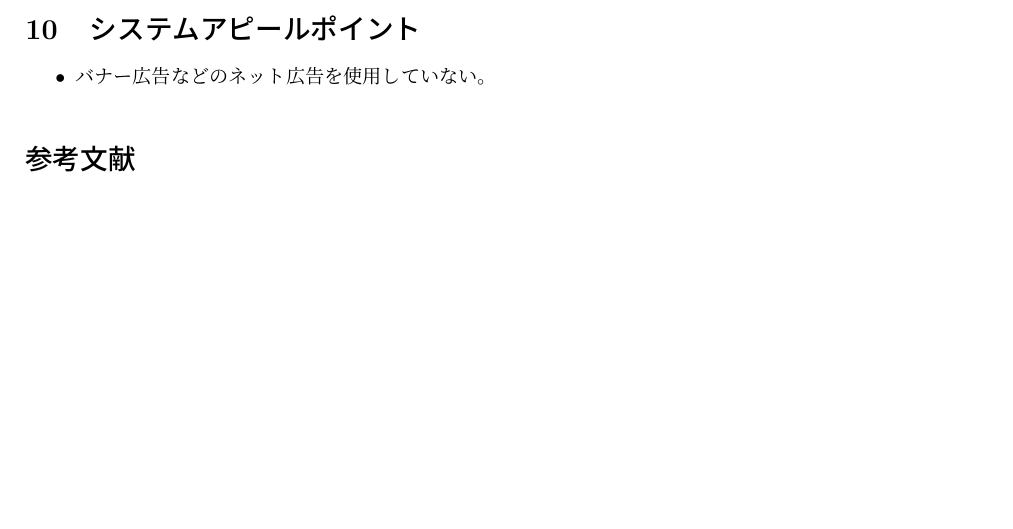
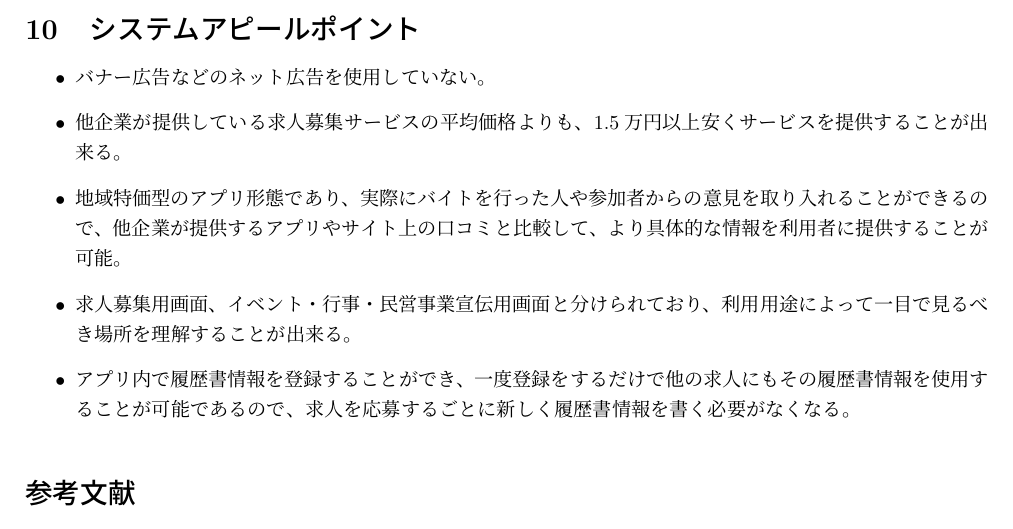
Before and after one commit to Ktomoya912/g-13-documents, a LaTeX document (src/システム提案書.tex): part of page 13 of 14, cut so that both start at the same text, the shorter picture padded with empty space. The pictures show the PDF file out/システム提案書.pdf that the author committed with the source.

Commit message:
システムアピールポイントを追記

```diff
--- a/src/システム提案書.tex
+++ b/src/システム提案書.tex
@@ -545,6 +545,10 @@ $$
 \section{システムアピールポイント}
 \begin{itemize}
     \item バナー広告などのネット広告を使用していない。
+    \item 他企業が提供している求人募集サービスの平均価格よりも、1.5万円以上安くサービスを提供することが出来る。
+    \item 地域特価型のアプリ形態であり、実際にバイトを行った人や参加者からの意見を取り入れることができるので、他企業が提供するアプリやサイト上の口コミと比較して、より具体的な情報を利用者に提供することが可能。
+    \item 求人募集用画面、イベント・行事・民営事業宣伝用画面と分けられており、利用用途によって一目で見るべき場所を理解することが出来る。
+    \item アプリ内で履歴書情報を登録することができ、一度登録をするだけで他の求人にもその履歴書情報を使用することが可能であるので、求人を応募するごとに新しく履歴書情報を書く必要がなくなる。
 \end{itemize}
 \begin{thebibliography}{4}
     \bibitem{bib:KouchiData}
```
Also changed, not shown: out/システム提案書.pdf.
